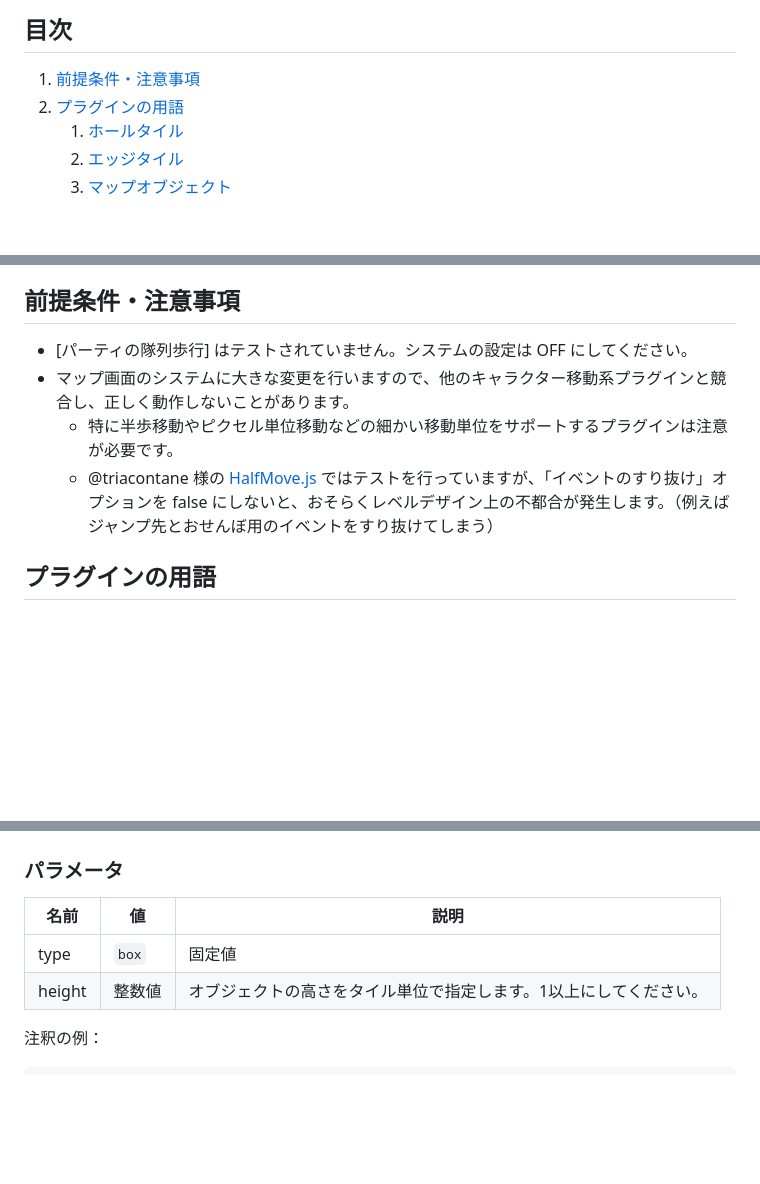
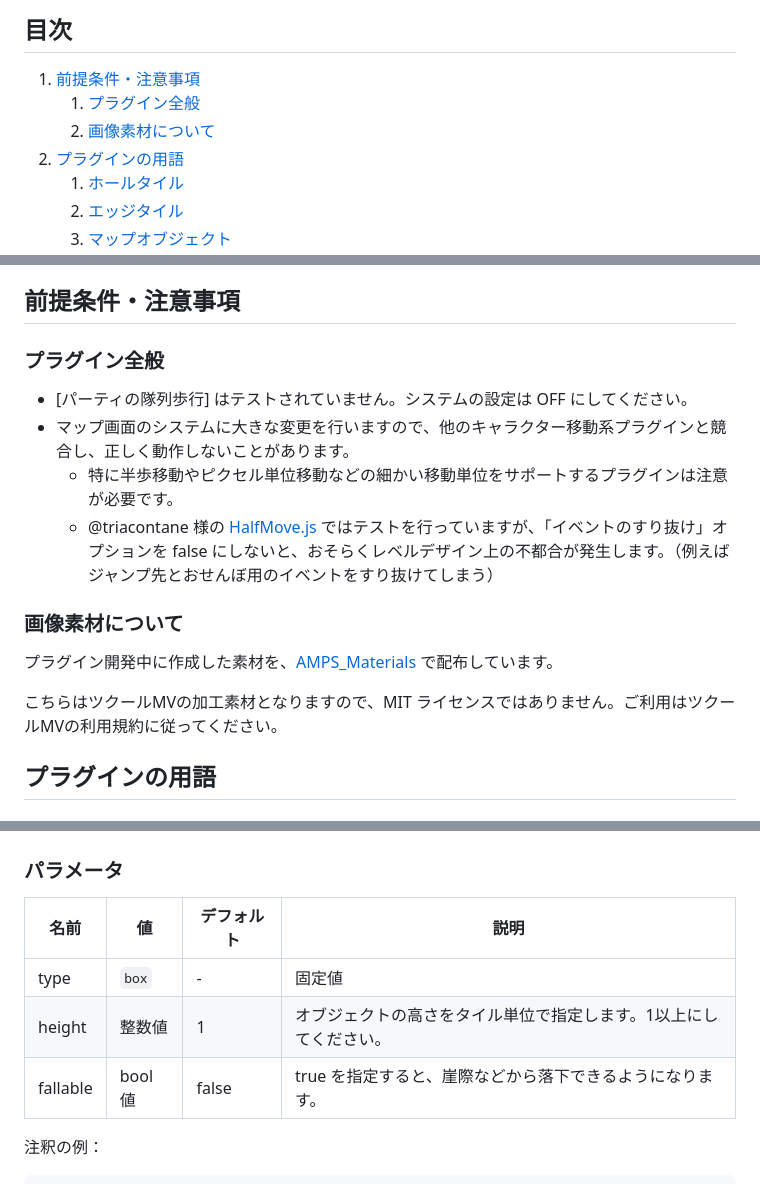
Before and after one commit to lriki/RPGMakerMV, a Markdown page: LN_AdvancedMapPuzzleSystem/Readme.md, 3 parts joined by grey strips. Drawn GitHub-style; blank space fills up the shorter version.

```diff
--- a/LN_AdvancedMapPuzzleSystem/Readme.md
+++ b/LN_AdvancedMapPuzzleSystem/Readme.md
@@ -22,6 +22,8 @@
 <!-- TOC orderedList:true -->
 
 1. [前提条件・注意事項](#前提条件・注意事項)
+    1. [プラグイン全般](#プラグイン全般)
+    2. [画像素材について](#画像素材について)
 2. [プラグインの用語](#プラグインの用語)
     1. [ホールタイル](#ホールタイル)
     2. [エッジタイル](#エッジタイル)
@@ -67,10 +69,16 @@
 
 ## 前提条件・注意事項
 
+### プラグイン全般
 - [パーティの隊列歩行] はテストされていません。システムの設定は OFF にしてください。
 - マップ画面のシステムに大きな変更を行いますので、他のキャラクター移動系プラグインと競合し、正しく動作しないことがあります。
     - 特に半歩移動やピクセル単位移動などの細かい移動単位をサポートするプラグインは注意が必要です。
     - @triacontane 様の [HalfMove.js](https://github.com/triacontane/RPGMakerMV/blob/master/HalfMove.js) ではテストを行っていますが、「イベントのすり抜け」オプションを false にしないと、おそらくレベルデザイン上の不都合が発生します。（例えばジャンプ先とおせんぼ用のイベントをすり抜けてしまう）
+
+### 画像素材について
+プラグイン開発中に作成した素材を、[AMPS_Materials](./AMPS_Materials) で配布しています。
+
+こちらはツクールMVの加工素材となりますので、MIT ライセンスではありません。ご利用はツクールMVの利用規約に従ってください。
 
 
 ## プラグインの用語
@@ -180,10 +188,11 @@
 
 ### パラメータ
 
-| 名前 | 値 | 説明 |
-|------|------|------|
-| type | `box` | 固定値 |
-| height | 整数値 | オブジェクトの高さをタイル単位で指定します。1以上にしてください。 |
+| 名前 | 値 | デフォルト |説明 |
+|------|------|------|------|
+| type | `box` | - | 固定値 |
+| height | 整数値 | 1 | オブジェクトの高さをタイル単位で指定します。1以上にしてください。 |
+| fallable | bool 値 | false | true を指定すると、崖際などから落下できるようになります。 |
 
 
 注釈の例：
```
Also changed, not shown: other parts of LN_AdvancedMapPuzzleSystem/Readme.md (+27 -5 lines), LN_AdvancedMapPuzzleSystem/doc/img/13.gif (added), LN_AdvancedMapPuzzleSystem/doc/img/14.png (added), LN_AdvancedMapPuzzleSystem/doc/img/15.gif (added), LN_AdvancedMapPuzzleSystem/doc/img/16.png (added), LN_AdvancedMapPuzzleSystem/doc/img/17.gif (added), 5 other files.
